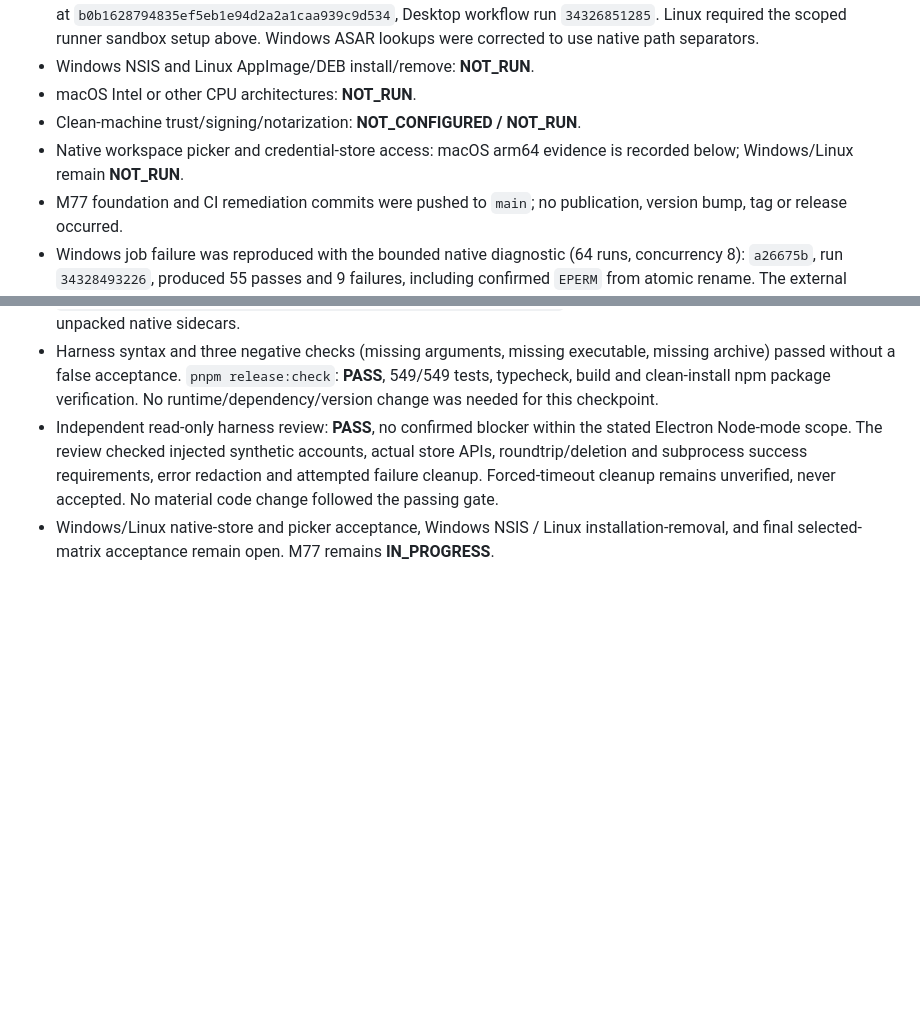
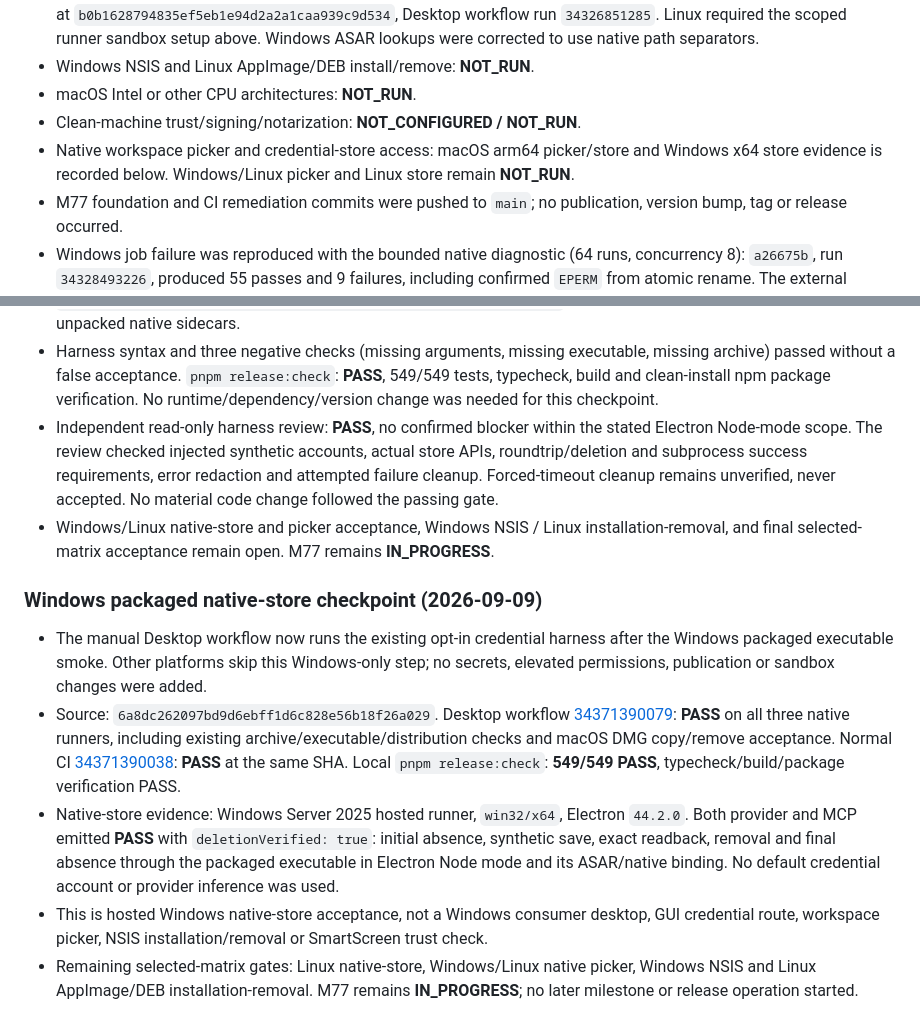
Before and after one commit to frknaykc/dragons-agent, a Markdown page: docs/m77-application-distribution.md, 2 parts joined by grey strips. Rendered like a GitHub page; blank space fills up the shorter version.

Commit message:
docs(m77): record Windows packaged credential acceptance

```diff
--- a/docs/m77-application-distribution.md
+++ b/docs/m77-application-distribution.md
@@ -62,7 +62,7 @@ Public signing/notarization, signing credential setup, public-trust clean-machin
 - Windows NSIS and Linux AppImage/DEB install/remove: **NOT_RUN**.
 - macOS Intel or other CPU architectures: **NOT_RUN**.
 - Clean-machine trust/signing/notarization: **NOT_CONFIGURED / NOT_RUN**.
-- Native workspace picker and credential-store access: macOS arm64 evidence is recorded below; Windows/Linux remain **NOT_RUN**.
+- Native workspace picker and credential-store access: macOS arm64 picker/store and Windows x64 store evidence is recorded below. Windows/Linux picker and Linux store remain **NOT_RUN**.
 - M77 foundation and CI remediation commits were pushed to `main`; no publication, version bump, tag or release occurred.
 - Windows job failure was reproduced with the bounded native diagnostic (64 runs, concurrency 8): `a26675b`, run `34328493226`, produced 55 passes and 9 failures, including confirmed `EPERM` from atomic rename. The external handle owner was not identified; no scanner-specific cause is claimed. macOS baseline passed 64/64. Production recovery now retries only Windows `EPERM`/`rename`, with six attempts and bounded backoff; it releases the temporary file/store lock before waiting and rechecks the original expected revision after reacquiring the lock. It never deletes the destination or relaxes permissions.
 - Final code acceptance at `9b8d4ce76ab2e4289dcdf98537322fd5c15b9d41`: **538/538 tests PASS**, typecheck/build and clean-install package verification PASS (`pnpm release:check`); normal CI `34329647168` and Desktop workflow `34329650217` each passed on all three platforms. The same native Windows diagnostic passed **64/64** (run `34329647005`). These before/after results plus deterministic regression coverage close the reproduced rename-failure blocker; they do not prove that every possible Windows filesystem failure is recoverable.
@@ -100,3 +100,11 @@ The distribution/signing policy is settled above. Do not mark M77 CLOSED until t
 - Harness syntax and three negative checks (missing arguments, missing executable, missing archive) passed without a false acceptance. `pnpm release:check`: **PASS**, 549/549 tests, typecheck, build and clean-install npm package verification. No runtime/dependency/version change was needed for this checkpoint.
 - Independent read-only harness review: **PASS**, no confirmed blocker within the stated Electron Node-mode scope. The review checked injected synthetic accounts, actual store APIs, roundtrip/deletion and subprocess success requirements, error redaction and attempted failure cleanup. Forced-timeout cleanup remains unverified, never accepted. No material code change followed the passing gate.
 - Windows/Linux native-store and picker acceptance, Windows NSIS / Linux installation-removal, and final selected-matrix acceptance remain open. M77 remains **IN_PROGRESS**.
+
+### Windows packaged native-store checkpoint (2026-09-09)
+
+- The manual Desktop workflow now runs the existing opt-in credential harness after the Windows packaged executable smoke. Other platforms skip this Windows-only step; no secrets, elevated permissions, publication or sandbox changes were added.
+- Source: `6a8dc262097bd9d6ebff1d6c828e56b18f26a029`. Desktop workflow [34371390079](https://github.com/frknaykc/dragons-agent/actions/runs/34371390079): **PASS** on all three native runners, including existing archive/executable/distribution checks and macOS DMG copy/remove acceptance. Normal CI [34371390038](https://github.com/frknaykc/dragons-agent/actions/runs/34371390038): **PASS** at the same SHA. Local `pnpm release:check`: **549/549 PASS**, typecheck/build/package verification PASS.
+- Native-store evidence: Windows Server 2025 hosted runner, `win32/x64`, Electron `44.2.0`. Both provider and MCP emitted **PASS** with `deletionVerified: true`: initial absence, synthetic save, exact readback, removal and final absence through the packaged executable in Electron Node mode and its ASAR/native binding. No default credential account or provider inference was used.
+- This is hosted Windows native-store acceptance, not a Windows consumer desktop, GUI credential route, workspace picker, NSIS installation/removal or SmartScreen trust check.
+- Remaining selected-matrix gates: Linux native-store, Windows/Linux native picker, Windows NSIS and Linux AppImage/DEB installation-removal. M77 remains **IN_PROGRESS**; no later milestone or release operation started.
```
